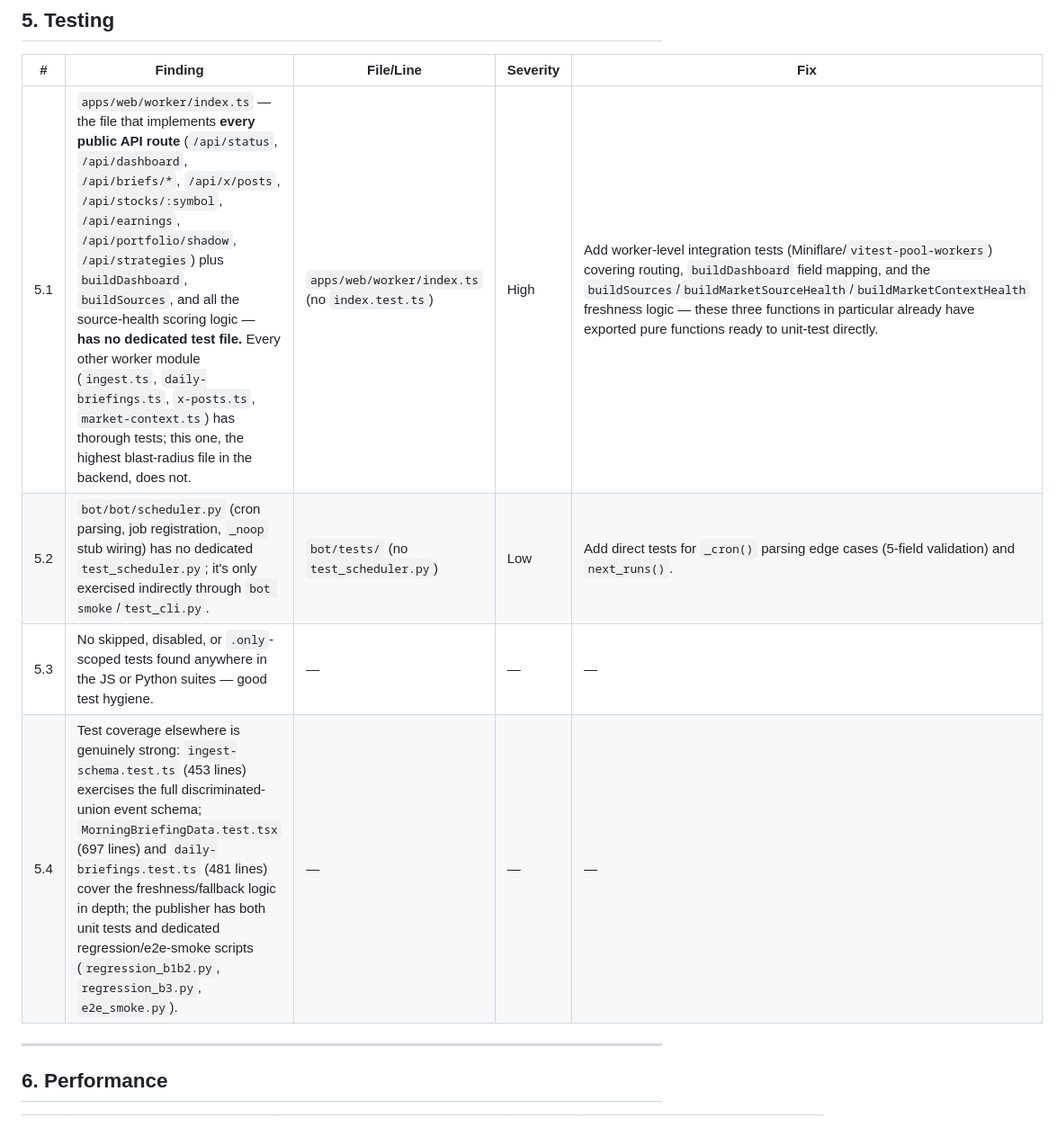
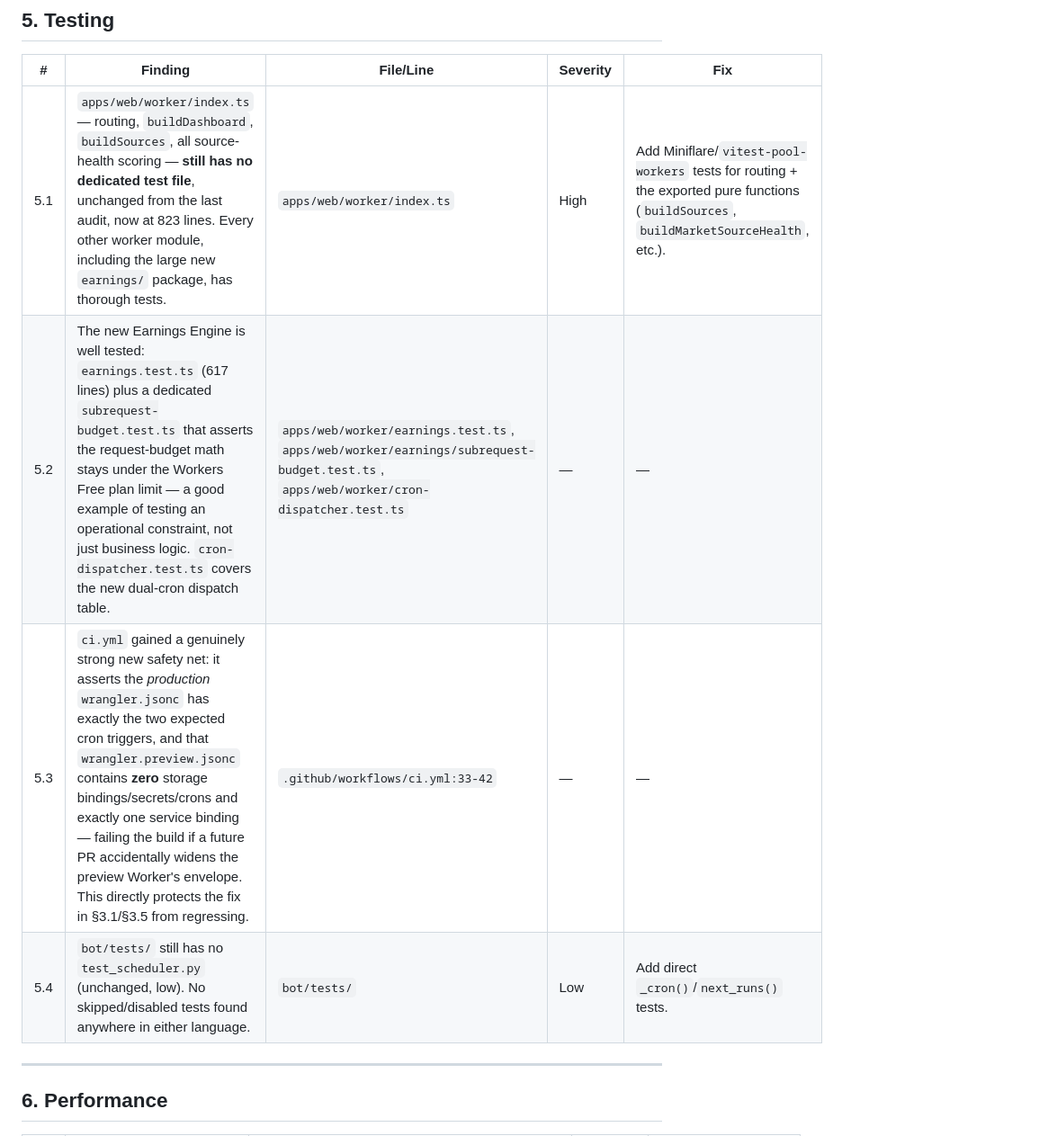
Before and after one commit to drdrey7/stock-autotrader, a Markdown page: AUDIT.md, the part around one of its changes. Shown at 90% size. Drawn GitHub-style.

```diff
--- a/AUDIT.md
+++ b/AUDIT.md
@@ -81,10 +93,10 @@ Elsewhere, code quality is notably good: zero `any`/`as any` usages in the TS co
 
 | # | Finding | File/Line | Severity | Fix |
 |---|---|---|---|---|
-| 5.1 | `apps/web/worker/index.ts` — the file that implements **every public API route** (`/api/status`, `/api/dashboard`, `/api/briefs/*`, `/api/x/posts`, `/api/stocks/:symbol`, `/api/earnings`, `/api/portfolio/shadow`, `/api/strategies`) plus `buildDashboard`, `buildSources`, and all the source-health scoring logic — **has no dedicated test file.** Every other worker module (`ingest.ts`, `daily-briefings.ts`, `x-posts.ts`, `market-context.ts`) has thorough tests; this one, the highest blast-radius file in the backend, does not. | `apps/web/worker/index.ts` (no `index.test.ts`) | High | Add worker-level integration tests (Miniflare/`vitest-pool-workers`) covering routing, `buildDashboard` field mapping, and the `buildSources`/`buildMarketSourceHealth`/`buildMarketContextHealth` freshness logic — these three functions in particular already have exported pure functions ready to unit-test directly. |
-| 5.2 | `bot/bot/scheduler.py` (cron parsing, job registration, `_noop` stub wiring) has no dedicated `test_scheduler.py`; it's only exercised indirectly through `bot smoke`/`test_cli.py`. | `bot/tests/` (no `test_scheduler.py`) | Low | Add direct tests for `_cron()` parsing edge cases (5-field validation) and `next_runs()`. |
-| 5.3 | No skipped, disabled, or `.only`-scoped tests found anywhere in the JS or Python suites — good test hygiene. | — | — | — |
-| 5.4 | Test coverage elsewhere is genuinely strong: `ingest-schema.test.ts` (453 lines) exercises the full discriminated-union event schema; `MorningBriefingData.test.tsx` (697 lines) and `daily-briefings.test.ts` (481 lines) cover the freshness/fallback logic in depth; the publisher has both unit tests and dedicated regression/e2e-smoke scripts (`regression_b1b2.py`, `regression_b3.py`, `e2e_smoke.py`). | — | — | — |
+| 5.1 | `apps/web/worker/index.ts` — routing, `buildDashboard`, `buildSources`, all source-health scoring — **still has no dedicated test file**, unchanged from the last audit, now at 823 lines. Every other worker module, including the large new `earnings/` package, has thorough tests. | `apps/web/worker/index.ts` | High | Add Miniflare/`vitest-pool-workers` tests for routing + the exported pure functions (`buildSources`, `buildMarketSourceHealth`, etc.). |
+| 5.2 | The new Earnings Engine is well tested: `earnings.test.ts` (617 lines) plus a dedicated `subrequest-budget.test.ts` that asserts the request-budget math stays under the Workers Free plan limit — a good example of testing an operational constraint, not just business logic. `cron-dispatcher.test.ts` covers the new dual-cron dispatch table. | `apps/web/worker/earnings.test.ts`, `apps/web/worker/earnings/subrequest-budget.test.ts`, `apps/web/worker/cron-dispatcher.test.ts` | — | — |
+| 5.3 | `ci.yml` gained a genuinely strong new safety net: it asserts the *production* `wrangler.jsonc` has exactly the two expected cron triggers, and that `wrangler.preview.jsonc` contains **zero** storage bindings/secrets/crons and exactly one service binding — failing the build if a future PR accidentally widens the preview Worker's envelope. This directly protects the fix in §3.1/§3.5 from regressing. | `.github/workflows/ci.yml:33-42` | — | — |
+| 5.4 | `bot/tests/` still has no `test_scheduler.py` (unchanged, low). No skipped/disabled tests found anywhere in either language. | `bot/tests/` | Low | Add direct `_cron()`/`next_runs()` tests. |
 
 ---
 
```
Also changed, not shown: other parts of AUDIT.md (+72 -59 lines).
